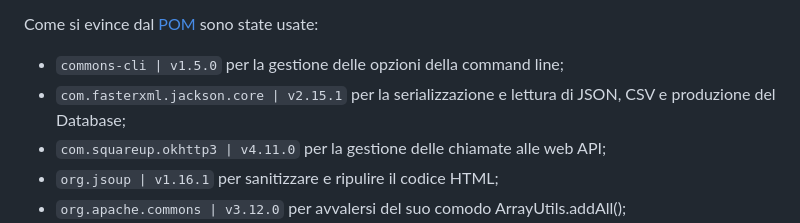
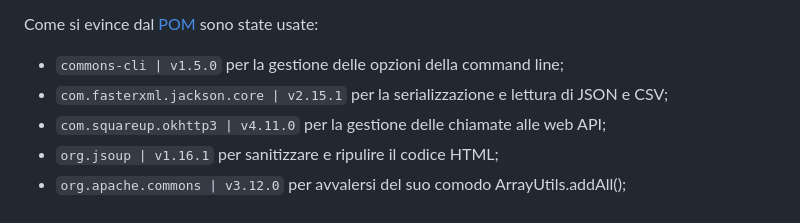
Before and after one commit to 0x-Benny/wordparser, a Markdown page: README.md, the part around the change. Rendered like a GitHub page.

````diff
--- a/README.md
+++ b/README.md
@@ -69,7 +69,7 @@ delle classi](./site/apidocs/index.html) si rimanda alla documentazione ufficial
 Come si evince dal [POM](./pom.xml) sono state usate:
 
 - ```commons-cli | v1.5.0``` per la gestione delle opzioni della command line;
-- ```com.fasterxml.jackson.core | v2.15.1``` per la serializzazione e lettura di JSON, CSV e produzione del Database;
+- ```com.fasterxml.jackson.core | v2.15.1``` per la serializzazione e lettura di JSON e CSV;
 - ```com.squareup.okhttp3 | v4.11.0``` per la gestione delle chiamate alle web API;
 - ```org.jsoup | v1.16.1``` per sanitizzare e ripulire il codice HTML;
 - ```org.apache.commons | v3.12.0``` per avvalersi del suo comodo ArrayUtils.addAll();
````
